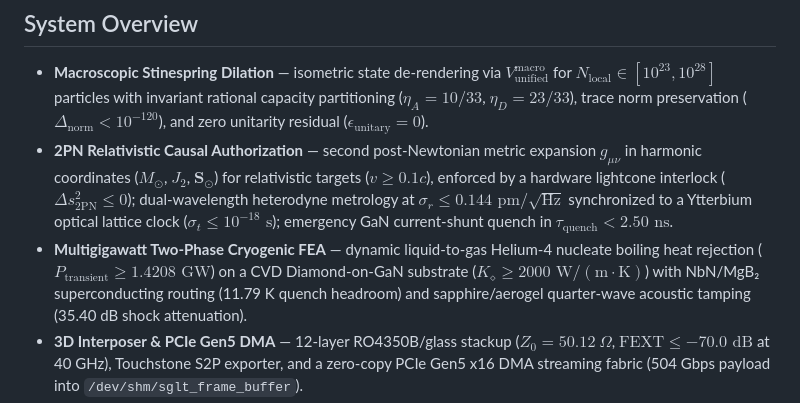
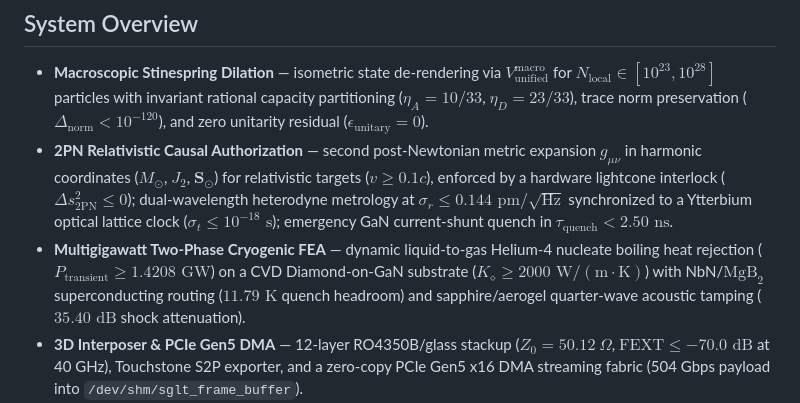
Before and after one commit to sys1own/shbt-recon, a Markdown page: README.md, the part around the change. Rendered like a GitHub page.

Commit message:
Fix formatting and clarify Multigigawatt FEA section

```diff
--- a/README.md
+++ b/README.md
@@ -6,7 +6,7 @@
 
 * **Macroscopic Stinespring Dilation** — isometric state de-rendering via $V_{\text{unified}}^{\text{macro}}$ for $N_{\text{local}} \in [10^{23}, 10^{28}]$ particles with invariant rational capacity partitioning ($\eta_A = 10/33$, $\eta_D = 23/33$), trace norm preservation ($\Delta_{\text{norm}} < 10^{-120}$), and zero unitarity residual ($\epsilon_{\text{unitary}} = 0$).
 * **2PN Relativistic Causal Authorization** — second post-Newtonian metric expansion $g_{\mu\nu}$ in harmonic coordinates ($M_\odot$, $J_2$, $\mathbf{S}_\odot$) for relativistic targets ($v \ge 0.1c$), enforced by a hardware lightcone interlock ($\Delta s^2_{\text{2PN}} \le 0$); dual-wavelength heterodyne metrology at $\sigma_r \le 0.144\text{ pm}/\sqrt{\text{Hz}}$ synchronized to a Ytterbium optical lattice clock ($\sigma_t \le 10^{-18}\text{ s}$); emergency GaN current-shunt quench in $\tau_{\text{quench}} < 2.50\text{ ns}$.
-* **Multigigawatt Two-Phase Cryogenic FEA** — dynamic liquid-to-gas Helium-4 nucleate boiling heat rejection ($P_{\text{transient}} \ge 1.4208\text{ GW}$) on a CVD Diamond-on-GaN substrate ($K_\diamond \ge 2000\text{ W}/(\text{m}\cdot\text{K})$) with NbN/MgB₂ superconducting routing (11.79 K quench headroom) and sapphire/aerogel quarter-wave acoustic tamping (35.40 dB shock attenuation).
+* **Multigigawatt Two-Phase Cryogenic FEA** — dynamic liquid-to-gas Helium-4 nucleate boiling heat rejection ($P_{\text{transient}} \ge 1.4208\text{ GW}$) on a CVD Diamond-on-GaN substrate ($K_\diamond \ge 2000\text{ W}/(\text{m}\cdot\text{K})$) with NbN/$\text{MgB}_2$ superconducting routing ($11.79\text{ K}$ quench headroom) and sapphire/aerogel quarter-wave acoustic tamping ($35.40\text{ dB}$ shock attenuation).
 * **3D Interposer & PCIe Gen5 DMA** — 12-layer RO4350B/glass stackup ($Z_0 = 50.12\ \Omega$, $\text{FEXT} \le -70.0\text{ dB}$ at 40 GHz), Touchstone S2P exporter, and a zero-copy PCIe Gen5 x16 DMA streaming fabric (504 Gbps payload into `/dev/shm/sglt_frame_buffer`).
 * **Hierarchical Fusion-Tree TQEC** — non-Abelian Fibonacci fusion-tree compression ($\tau \otimes \tau = \mathbf{1} \oplus \tau$, $d_\tau = \phi$, $D = \sqrt{2+\phi}$, 124 braid descriptors / 992 B) with an active Union-Find + MWPM Blossom V decoder grid sustaining $F_{\text{logical}} \ge 0.999999$ over 30 yr at 600 AU.
 * **Multi-Node Swarm Translocation** — $M$-node network ($M = 8$ verified) executing Heegaard-Floer boundary relabeling ($T^\partial_{ij} \in \text{Sp}(2g,\mathbb{Z})$, $\det = +1$) across heliocentric corridors ($z \in [547.8, 650.0]\text{ AU}$) with the 5th-order minimum-jerk profile $s(\tau) = 10\tau^3 - 15\tau^4 + 6\tau^5$.
```
